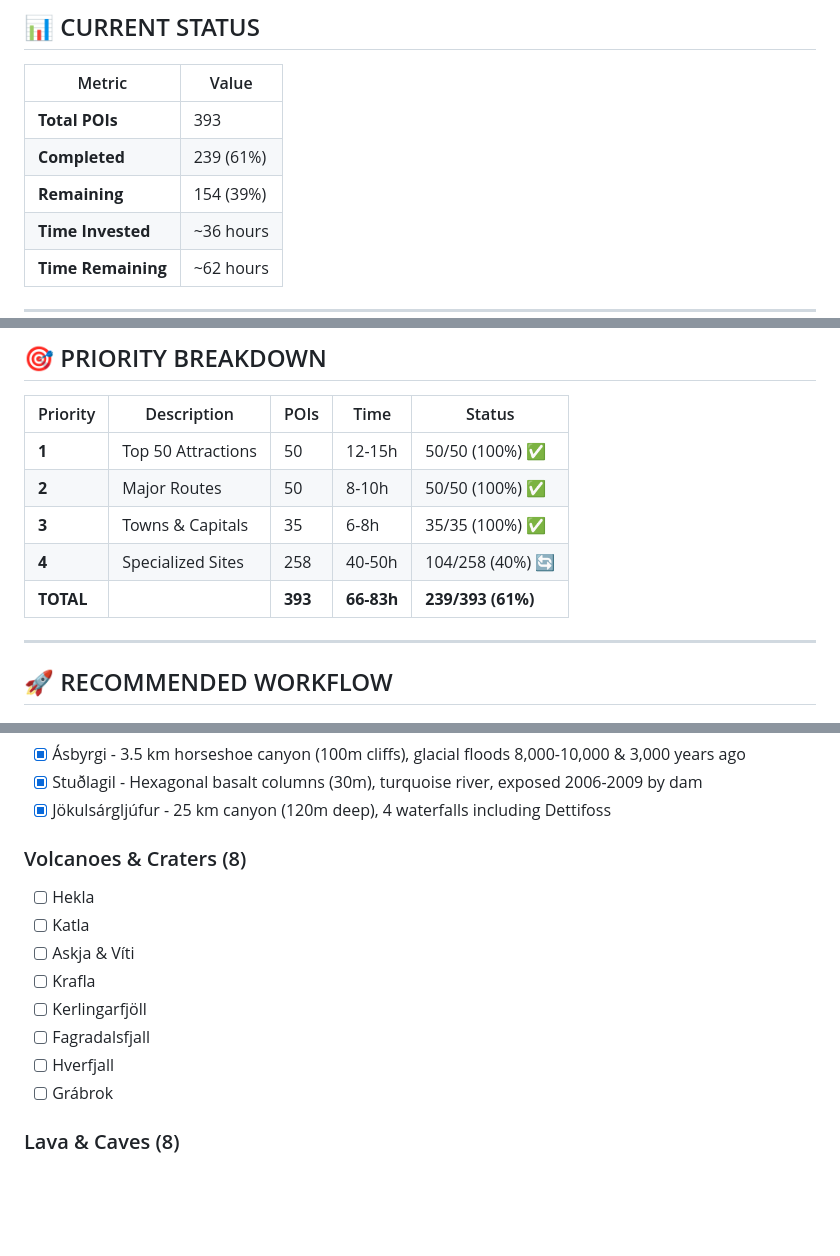
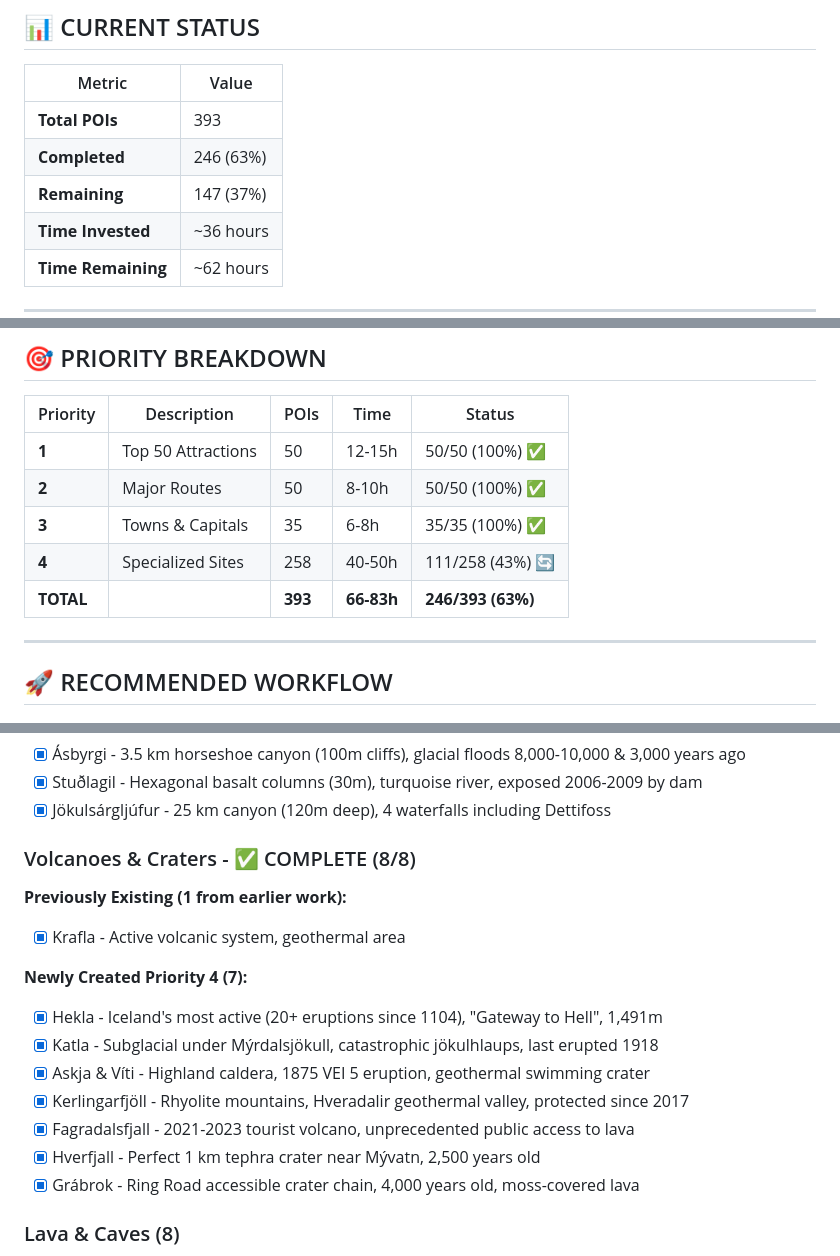
Before and after one commit to ahojdoggio/iceland-poi-database, a Markdown page: docs/WORK_CHECKLIST.md, 3 parts joined by grey strips. Rendered like a GitHub page; blank space fills up the shorter version.

Commit message:
Update WORK_CHECKLIST: Volcanoes & Craters COMPLETE (8/8) - 246 POIs (63%)

```diff
--- a/docs/WORK_CHECKLIST.md
+++ b/docs/WORK_CHECKLIST.md
@@ -10,8 +10,8 @@
 | Metric | Value |
 |--------|-------|
 | **Total POIs** | 393 |
-| **Completed** | 239 (61%) |
-| **Remaining** | 154 (39%) |
+| **Completed** | 246 (63%) |
+| **Remaining** | 147 (37%) |
 | **Time Invested** | ~36 hours |
 | **Time Remaining** | ~62 hours |
 
@@ -150,8 +150,8 @@
 | **1** | Top 50 Attractions | 50 | 12-15h | 50/50 (100%) ✅ |
 | **2** | Major Routes | 50 | 8-10h | 50/50 (100%) ✅ |
 | **3** | Towns & Capitals | 35 | 6-8h | 35/35 (100%) ✅ |
-| **4** | Specialized Sites | 258 | 40-50h | 104/258 (40%) 🔄 |
-| **TOTAL** | | **393** | **66-83h** | **239/393 (61%)** |
+| **4** | Specialized Sites | 258 | 40-50h | 111/258 (43%) 🔄 |
+| **TOTAL** | | **393** | **66-83h** | **246/393 (63%)** |
 
 ---
 
@@ -658,15 +658,19 @@ Running: [X]/393 ([X]%)
 - [x] Stuðlagil - Hexagonal basalt columns (30m), turquoise river, exposed 2006-2009 by dam
 - [x] Jökulsárgljúfur - 25 km canyon (120m deep), 4 waterfalls including Dettifoss
 
-### Volcanoes & Craters (8)
-- [ ] Hekla
-- [ ] Katla
-- [ ] Askja & Víti
-- [ ] Krafla
-- [ ] Kerlingarfjöll
-- [ ] Fagradalsfjall
-- [ ] Hverfjall
-- [ ] Grábrok
+### Volcanoes & Craters - ✅ COMPLETE (8/8)
+
+**Previously Existing (1 from earlier work):**
+- [x] Krafla - Active volcanic system, geothermal area
+
+**Newly Created Priority 4 (7):**
+- [x] Hekla - Iceland's most active (20+ eruptions since 1104), "Gateway to Hell", 1,491m
+- [x] Katla - Subglacial under Mýrdalsjökull, catastrophic jökulhlaups, last erupted 1918
+- [x] Askja & Víti - Highland caldera, 1875 VEI 5 eruption, geothermal swimming crater
+- [x] Kerlingarfjöll - Rhyolite mountains, Hveradalir geothermal valley, protected since 2017
+- [x] Fagradalsfjall - 2021-2023 tourist volcano, unprecedented public access to lava
+- [x] Hverfjall - Perfect 1 km tephra crater near Mývatn, 2,500 years old
+- [x] Grábrok - Ring Road accessible crater chain, 4,000 years old, moss-covered lava
 
 ### Lava & Caves (8)
 - [ ] Dimmuborgir
```
